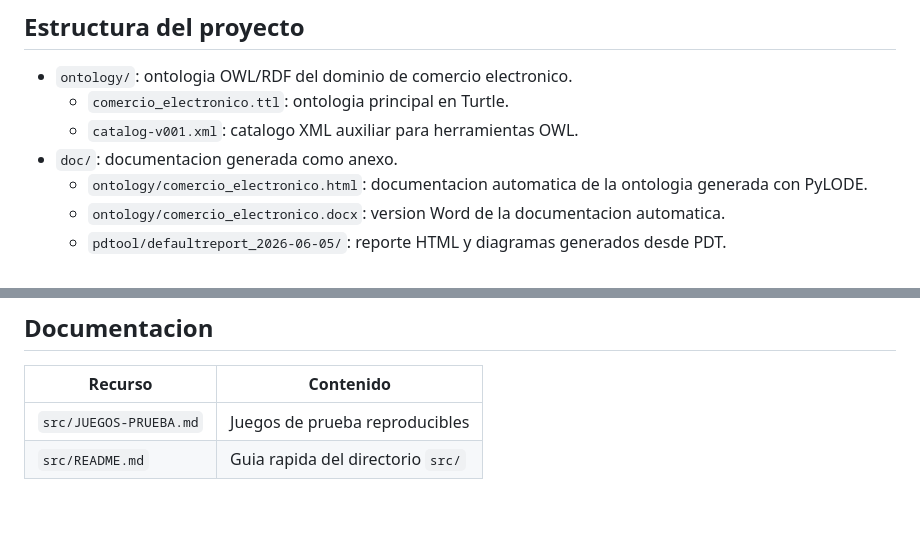
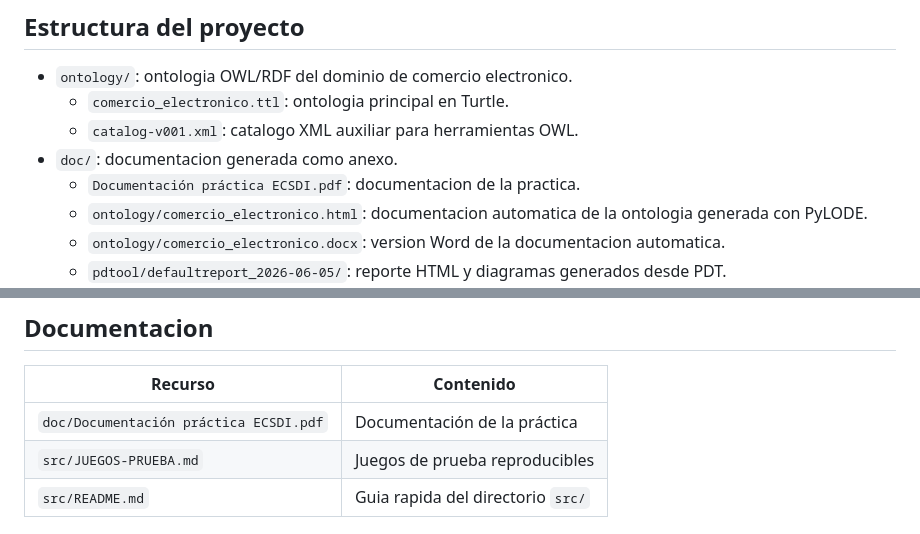
Before and after one commit to ishaaakkk/Sistema-Multiagente-de-Comercio-Electronico, a Markdown page: README.md, 2 parts joined by grey strips. Rendered like a GitHub page; blank space fills up the shorter version.

```diff
--- a/README.md
+++ b/README.md
@@ -9,6 +9,7 @@ comercio electronico.
   - `comercio_electronico.ttl`: ontologia principal en Turtle.
   - `catalog-v001.xml`: catalogo XML auxiliar para herramientas OWL.
 - `doc/`: documentacion generada como anexo.
+  - `Documentación práctica ECSDI.pdf`: documentacion de la practica.
   - `ontology/comercio_electronico.html`: documentacion automatica de la ontologia generada con PyLODE.
   - `ontology/comercio_electronico.docx`: version Word de la documentacion automatica.
   - `pdtool/defaultreport_2026-06-05/`: reporte HTML y diagramas generados desde PDT.
@@ -245,6 +246,7 @@ PYTHONPATH=src python -m unittest discover -s src/tests -v
 
 | Recurso | Contenido |
 | --- | --- |
+| `doc/Documentación práctica ECSDI.pdf` | Documentación de la práctica |
 | `src/JUEGOS-PRUEBA.md` | Juegos de prueba reproducibles |
 | `src/README.md` | Guia rapida del directorio `src/` |
 
```
